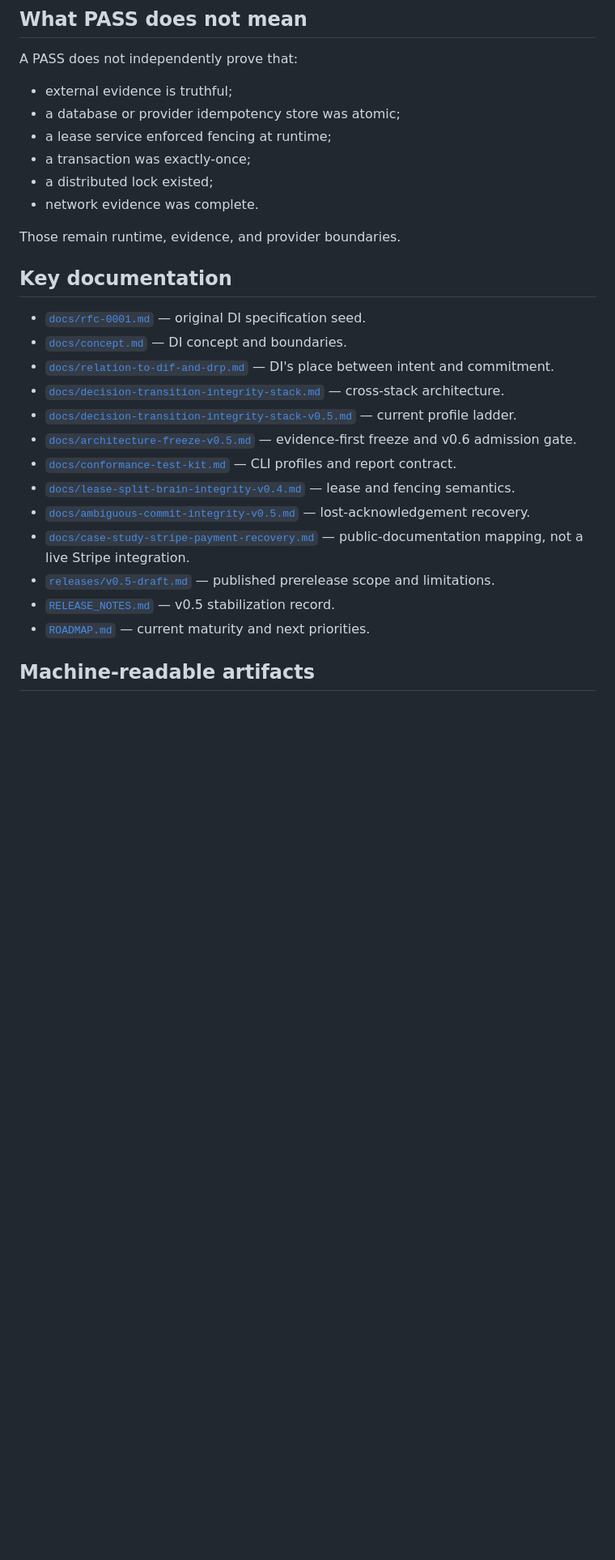
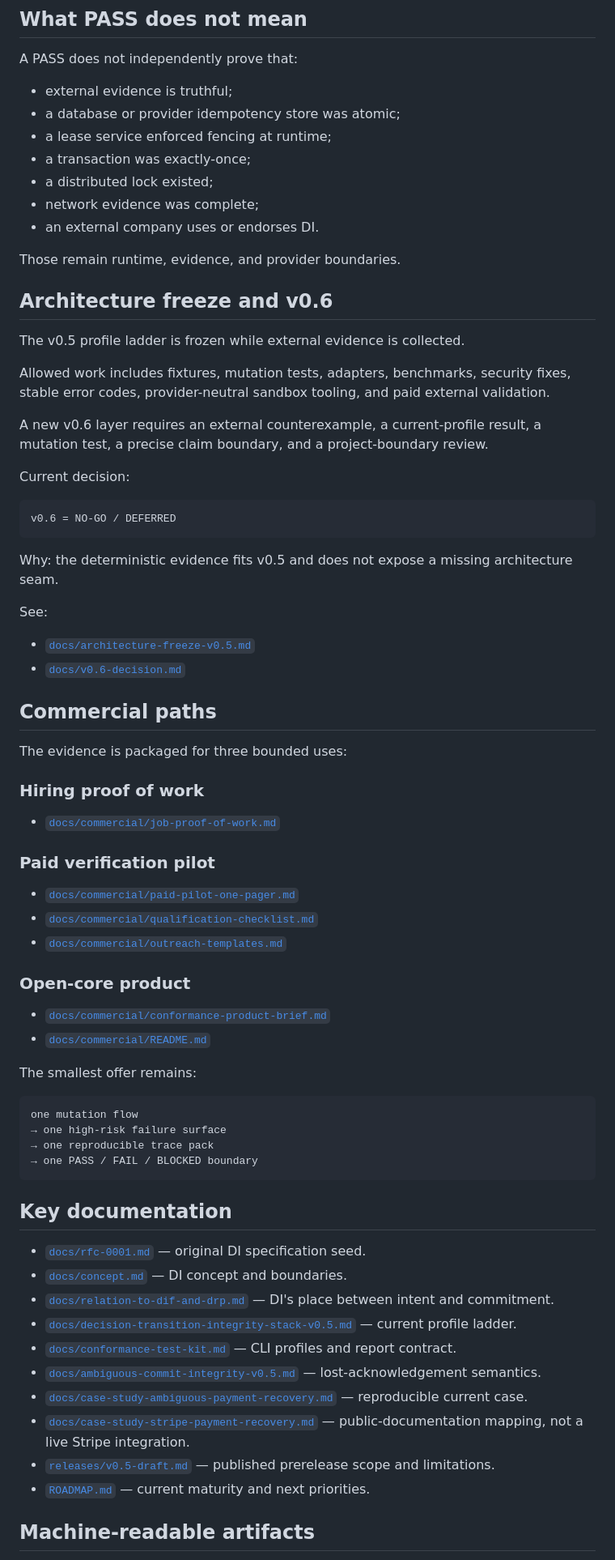
Before and after one commit to safal207/DI, a Markdown page: README.md, the part around one of its changes. Shown at 81% size. Rendered like a GitHub page; blank space fills up the shorter version.

````diff
--- a/README.md
+++ b/README.md
@@ -183,24 +213,71 @@ A PASS does not independently prove that:
 - a lease service enforced fencing at runtime;
 - a transaction was exactly-once;
 - a distributed lock existed;
-- network evidence was complete.
+- network evidence was complete;
+- an external company uses or endorses DI.
 
 Those remain runtime, evidence, and provider boundaries.
+
+## Architecture freeze and v0.6
+
+The v0.5 profile ladder is frozen while external evidence is collected.
+
+Allowed work includes fixtures, mutation tests, adapters, benchmarks, security fixes, stable error codes, provider-neutral sandbox tooling, and paid external validation.
+
+A new v0.6 layer requires an external counterexample, a current-profile result, a mutation test, a precise claim boundary, and a project-boundary review.
+
+Current decision:
+
+```text
+v0.6 = NO-GO / DEFERRED
+```
+
+Why: the deterministic evidence fits v0.5 and does not expose a missing architecture seam.
+
+See:
+
+- [`docs/architecture-freeze-v0.5.md`](docs/architecture-freeze-v0.5.md)
+- [`docs/v0.6-decision.md`](docs/v0.6-decision.md)
+
+## Commercial paths
+
+The evidence is packaged for three bounded uses:
+
+### Hiring proof of work
+
+- [`docs/commercial/job-proof-of-work.md`](docs/commercial/job-proof-of-work.md)
+
+### Paid verification pilot
+
+- [`docs/commercial/paid-pilot-one-pager.md`](docs/commercial/paid-pilot-one-pager.md)
+- [`docs/commercial/qualification-checklist.md`](docs/commercial/qualification-checklist.md)
+- [`docs/commercial/outreach-templates.md`](docs/commercial/outreach-templates.md)
+
+### Open-core product
+
+- [`docs/commercial/conformance-product-brief.md`](docs/commercial/conformance-product-brief.md)
+- [`docs/commercial/README.md`](docs/commercial/README.md)
+
+The smallest offer remains:
+
+```text
+one mutation flow
+→ one high-risk failure surface
+→ one reproducible trace pack
+→ one PASS / FAIL / BLOCKED boundary
+```
 
 ## Key documentation
 
 - [`docs/rfc-0001.md`](docs/rfc-0001.md) — original DI specification seed.
 - [`docs/concept.md`](docs/concept.md) — DI concept and boundaries.
 - [`docs/relation-to-dif-and-drp.md`](docs/relation-to-dif-and-drp.md) — DI's place between intent and commitment.
-- [`docs/decision-transition-integrity-stack.md`](docs/decision-transition-integrity-stack.md) — cross-stack architecture.
 - [`docs/decision-transition-integrity-stack-v0.5.md`](docs/decision-transition-integrity-stack-v0.5.md) — current profile ladder.
-- [`docs/architecture-freeze-v0.5.md`](docs/architecture-freeze-v0.5.md) — evidence-first freeze and v0.6 admission gate.
 - [`docs/conformance-test-kit.md`](docs/conformance-test-kit.md) — CLI profiles and report contract.
-- [`docs/lease-split-brain-integrity-v0.4.md`](docs/lease-split-brain-integrity-v0.4.md) — lease and fencing semantics.
-- [`docs/ambiguous-commit-integrity-v0.5.md`](docs/ambiguous-commit-integrity-v0.5.md) — lost-acknowledgement recovery.
+- [`docs/ambiguous-commit-integrity-v0.5.md`](docs/ambiguous-commit-integrity-v0.5.md) — lost-acknowledgement semantics.
+- [`docs/case-study-ambiguous-payment-recovery.md`](docs/case-study-ambiguous-payment-recovery.md) — reproducible current case.
 - [`docs/case-study-stripe-payment-recovery.md`](docs/case-study-stripe-payment-recovery.md) — public-documentation mapping, not a live Stripe integration.
 - [`releases/v0.5-draft.md`](releases/v0.5-draft.md) — published prerelease scope and limitations.
-- [`RELEASE_NOTES.md`](RELEASE_NOTES.md) — v0.5 stabilization record.
 - [`ROADMAP.md`](ROADMAP.md) — current maturity and next priorities.
 
 ## Machine-readable artifacts
````
Also changed, not shown: other parts of README.md (+81 -70 lines).
